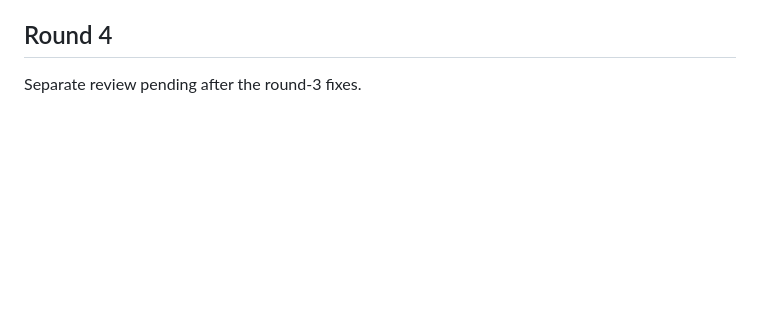
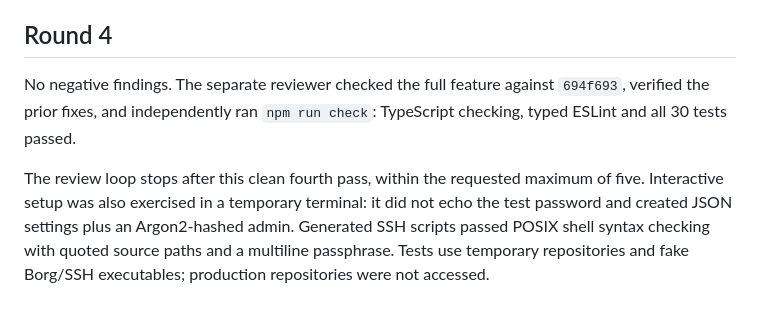
Before and after one commit to mshopf/borg-webgui, a Markdown page: docs/scheduled-backup-reviews.md, the part around the change. GitHub-like rendering; blank space fills up the shorter version.

Commit message:
Record clean fourth review and completed backup-service validation

```diff
--- a/docs/scheduled-backup-reviews.md
+++ b/docs/scheduled-backup-reviews.md
@@ -63,4 +63,13 @@ repository/restore exclusions have dedicated coverage.
 
 ## Round 4
 
-Separate review pending after the round-3 fixes.
+No negative findings. The separate reviewer checked the full feature against
+`694f693`, verified the prior fixes, and independently ran `npm run check`:
+TypeScript checking, typed ESLint and all 30 tests passed.
+
+The review loop stops after this clean fourth pass, within the requested maximum
+of five. Interactive setup was also exercised in a temporary terminal: it did not
+echo the test password and created JSON settings plus an Argon2-hashed admin.
+Generated SSH scripts passed POSIX shell syntax checking with quoted source paths
+and a multiline passphrase. Tests use temporary repositories and fake Borg/SSH
+executables; production repositories were not accessed.
```
